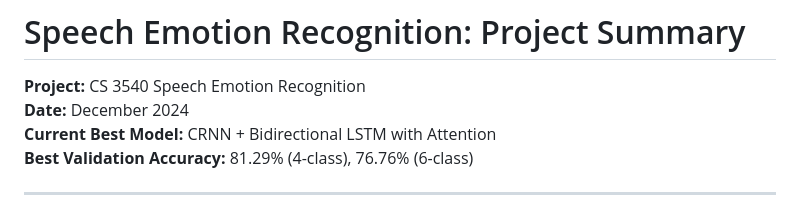
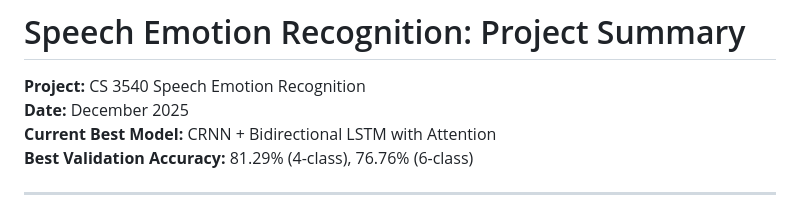
Before and after one commit to willchristophersander/SpeechEmotionCS3540, a Markdown page: PROJECT_SUMMARY_CRNN.md, the part around the change. Rendered like a GitHub page.

```diff
--- a/PROJECT_SUMMARY_CRNN.md
+++ b/PROJECT_SUMMARY_CRNN.md
@@ -1,7 +1,7 @@
 # Speech Emotion Recognition: Project Summary
 
 **Project:** CS 3540 Speech Emotion Recognition
-**Date:** December 2024
+**Date:** December 2025
 **Current Best Model:** CRNN + Bidirectional LSTM with Attention
 **Best Validation Accuracy:** 81.29% (4-class), 76.76% (6-class)
 
```
